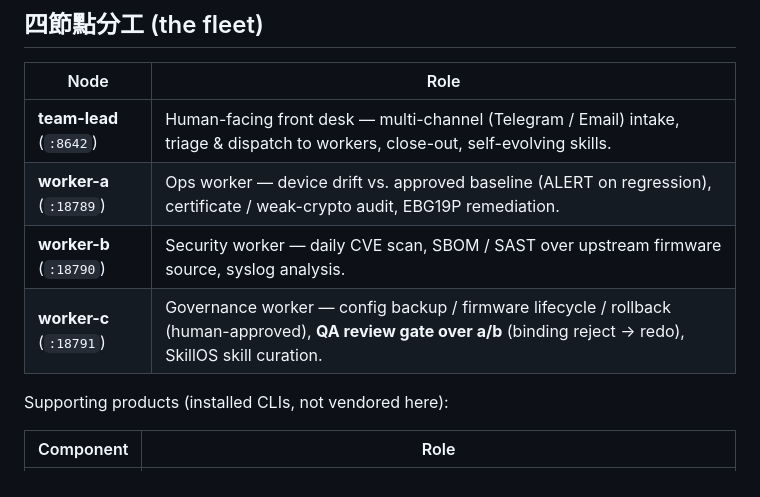
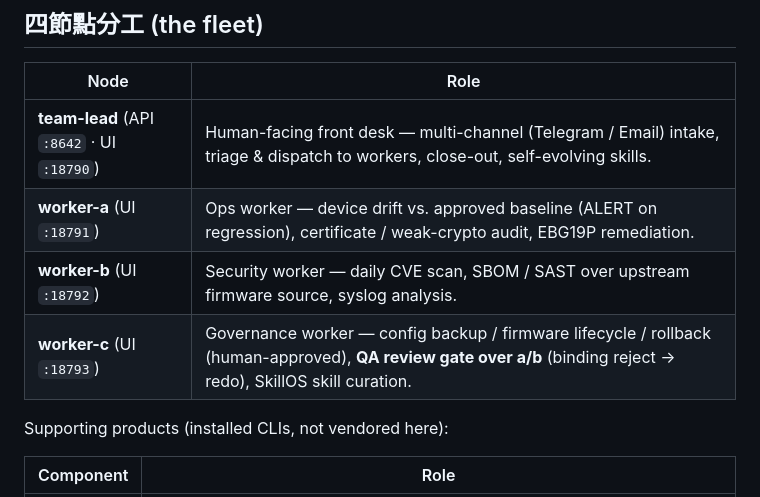
Before and after one commit to tonyandclaw/nemofleet, a Markdown page: README.md, the part around the change. GitHub-like rendering.

Commit message:
docs: fleet UI ports match the live GB10 deployment (18790-93; host-assigned)
Co-Authored-By: Claude Opus 4.8 <noreply@anthropic.com>
Claude-Session: https://claude.ai/code/session_01HcDFhsAAdqMJPVpYhuAWfd

```diff
--- a/README.md
+++ b/README.md
@@ -8,10 +8,10 @@ All nodes run the **Hermes** harness on **local NVIDIA NIM — Nemotron 3 Super
 
 | Node | Role |
 |---|---|
-| **team-lead** (`:8642`) | Human-facing front desk — multi-channel (Telegram / Email) intake, triage & dispatch to workers, close-out, self-evolving skills. |
-| **worker-a** (`:18789`) | Ops worker — device drift vs. approved baseline (ALERT on regression), certificate / weak-crypto audit, EBG19P remediation. |
-| **worker-b** (`:18790`) | Security worker — daily CVE scan, SBOM / SAST over upstream firmware source, syslog analysis. |
-| **worker-c** (`:18791`) | Governance worker — config backup / firmware lifecycle / rollback (human-approved), **QA review gate over a/b** (binding reject → redo), SkillOS skill curation. |
+| **team-lead** (API `:8642` · UI `:18790`) | Human-facing front desk — multi-channel (Telegram / Email) intake, triage & dispatch to workers, close-out, self-evolving skills. |
+| **worker-a** (UI `:18791`) | Ops worker — device drift vs. approved baseline (ALERT on regression), certificate / weak-crypto audit, EBG19P remediation. |
+| **worker-b** (UI `:18792`) | Security worker — daily CVE scan, SBOM / SAST over upstream firmware source, syslog analysis. |
+| **worker-c** (UI `:18793`) | Governance worker — config backup / firmware lifecycle / rollback (human-approved), **QA review gate over a/b** (binding reject → redo), SkillOS skill curation. |
 
 Supporting products (installed CLIs, not vendored here):
 
```
